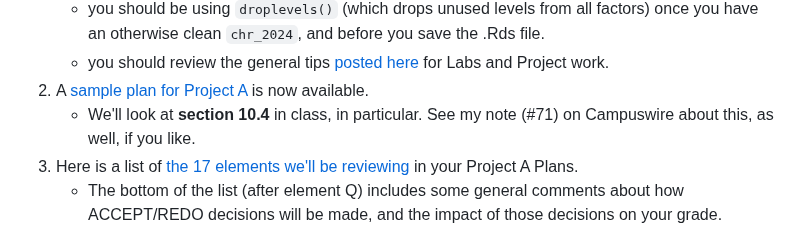
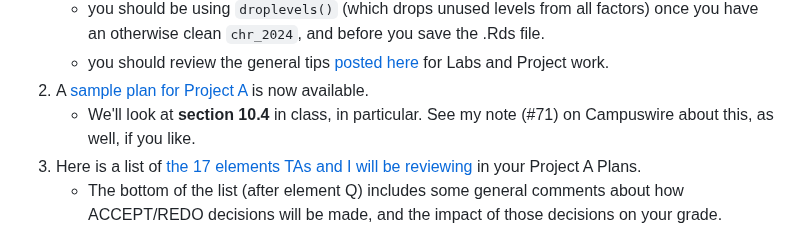
Before and after one commit to THOMASELOVE/431-classes-2024, a Markdown page: class09/README.md, the part around the change. Drawn GitHub-style.

```diff
--- a/class09/README.md
+++ b/class09/README.md
@@ -33,7 +33,7 @@ Class | Date | Slides | Word .docx | Quarto .qmd | Recording
     - you should review the general tips [posted here](https://github.com/THOMASELOVE/431-labs-2024/blob/main/tips.md) for Labs and Project work.
 2. A [sample plan for Project A](https://rpubs.com/TELOVE/ProjectA-sample-plan-431-2024) is now available.
     - We'll look at **section 10.4** in class, in particular. See my note (#71) on Campuswire about this, as well, if you like.
-3. Here is a list of [the 17 elements we'll be reviewing](https://github.com/THOMASELOVE/431-classes-2024/blob/main/projectA/plan_checklist.md) in your Project A Plans.
+3. Here is a list of [the 17 elements TAs and I will be reviewing](https://github.com/THOMASELOVE/431-classes-2024/blob/main/projectA/plan_checklist.md) in your Project A Plans.
     - The bottom of the list (after element Q) includes some general comments about how ACCEPT/REDO decisions will be made, and the impact of those decisions on your grade.
 4. Please don't forget to submit all **three** necessary parts of the Project A Plan to [Canvas](https://canvas.case.edu) by Wednesday at noon.
     - The three parts are (1) the analytic tibble (.Rds file), (2) your Quarto (.qmd file), and (3) your HTML result of rendering your Quarto file.
```
